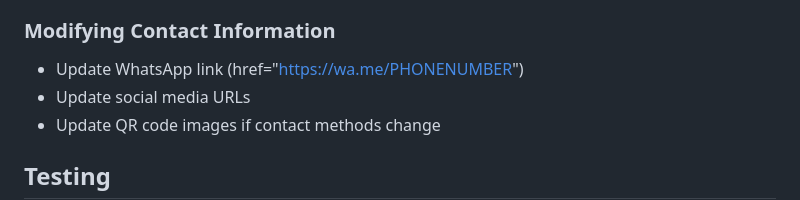
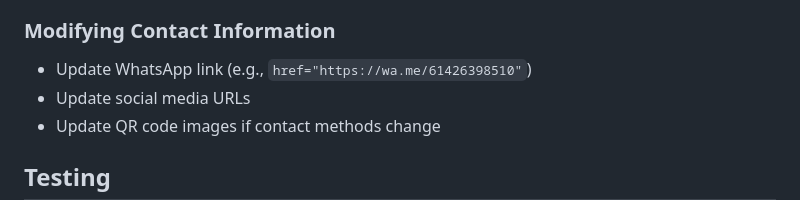
Before and after one commit to hydraterralandscapesolutions-ai/Hydra-terra, a Markdown page: .github/copilot-instructions.md, the part around the change. Drawn GitHub-style.

Commit message:
Improve WhatsApp link example in Copilot instructions
Co-authored-by: hydraterralandscapesolutions-ai <248091943+hydraterralandscapesolutions-ai@users.noreply.github.com>

```diff
--- a/.github/copilot-instructions.md
+++ b/.github/copilot-instructions.md
@@ -74,7 +74,7 @@ This repository contains the official website for HYDRA-TERRA Landscape Solution
 - Maintain grid layout responsiveness
 
 ### Modifying Contact Information
-- Update WhatsApp link (href="https://wa.me/PHONENUMBER")
+- Update WhatsApp link (e.g., `href="https://wa.me/61426398510"`)
 - Update social media URLs
 - Update QR code images if contact methods change
 
```
